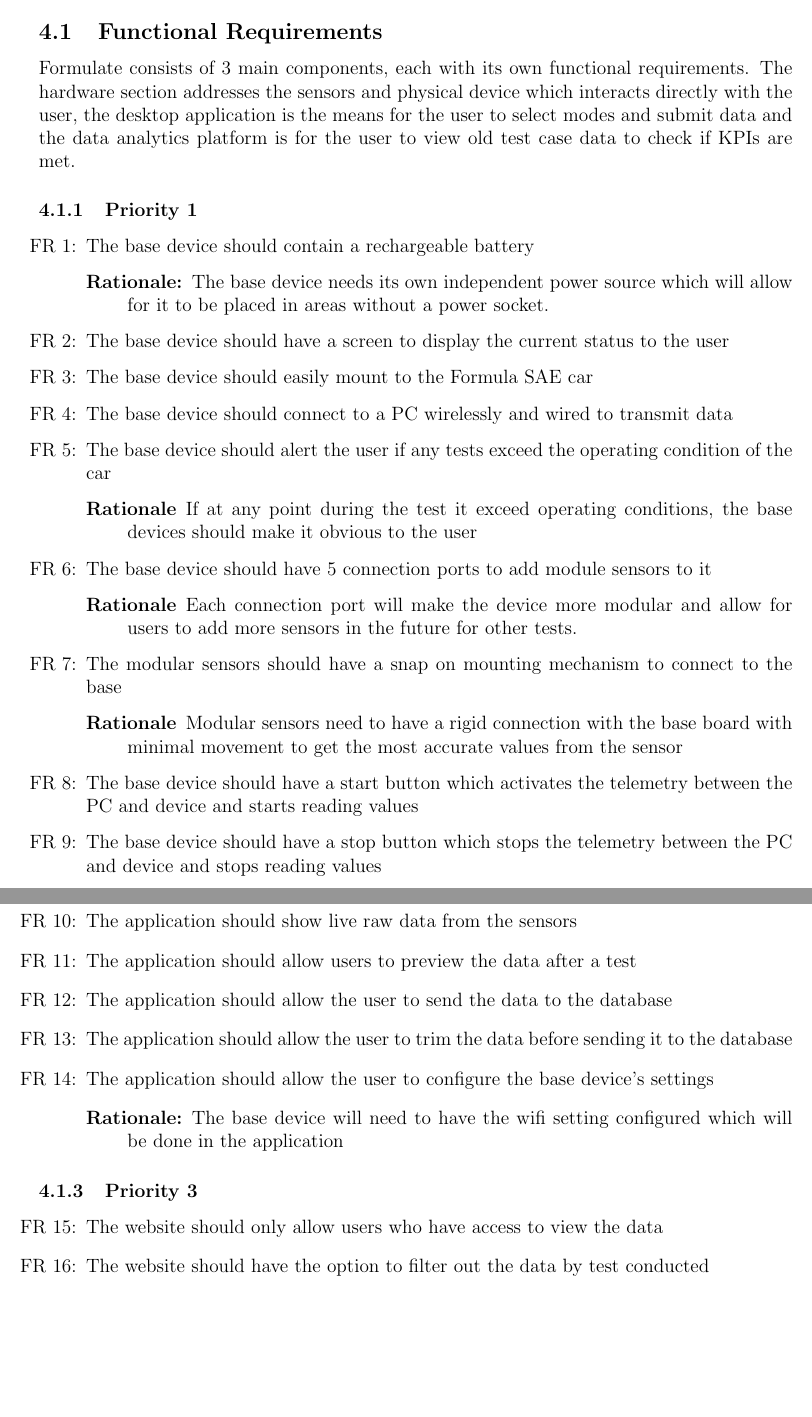
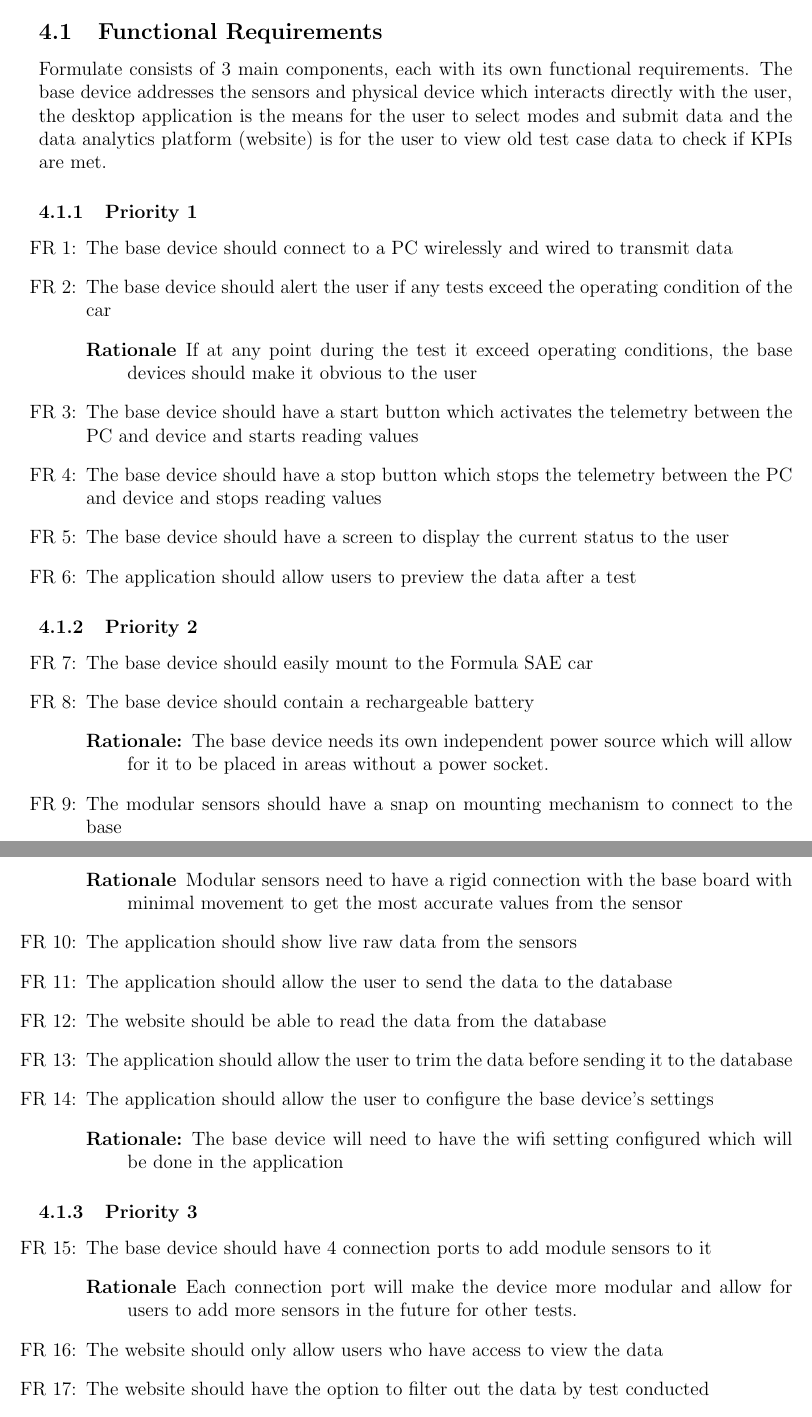
Before and after one commit to ahmed-nazir/Capstone, a LaTeX document (docs/SRS/SRS.tex): two parts of pages 9 and 10 of 17 before the commit and two parts of pages 9 and 10 of 18 after it, joined at a grey line, cut so that both start at the same text, the shorter picture padded with empty space. Compiled offline with pdfLaTeX.

Commit message:
doc: Updated SRS.tex section 4
#2

```diff
--- a/docs/SRS/SRS.tex
+++ b/docs/SRS/SRS.tex
@@ -275,46 +275,46 @@ software is expected to complete, and the nonfunctional requirements, the
 qualities that the software is expected to exhibit.
 
 \subsection{Functional Requirements}
-Formulate consists of 3 main components, each with its own functional requirements. The hardware section addresses the sensors and physical device which interacts directly with the user, the desktop application is the means for the user to select modes and submit data and the data analytics platform is for the user to view old test case data to check if KPIs are met.
+Formulate consists of 3 main components, each with its own functional requirements. The base device addresses the sensors and physical device which interacts directly with the user, the desktop application is the means for the user to select modes and submit data and the data analytics platform (website) is for the user to view old test case data to check if KPIs are met.
 
 \subsubsection{Priority 1}
 
 \begin{itemize}
-  \item[FR \refstepcounter{reqnum}\thereqnum:] The base device should contain a rechargeable battery
-  \begin{description} \item[Rationale:] The base device needs its own independent power source which will allow for it to be placed in areas without a power socket. \end{description}
 
 
-  \item[FR \refstepcounter{reqnum}\thereqnum:] The base device should have a screen to display the current status to the user
-
-  \item[FR \refstepcounter{reqnum}\thereqnum:] The base device should easily mount to the Formula SAE car
 
   \item[FR \refstepcounter{reqnum}\thereqnum:] The base device should connect to a PC wirelessly and wired to transmit data
 
   \item[FR \refstepcounter{reqnum}\thereqnum:] The base device should alert the user if any tests exceed the operating condition of the car
   \begin{description} \item[Rationale] If at any point during the test it exceed operating conditions, the base devices should make it obvious to the user  \end{description}
 
-  \item[FR \refstepcounter{reqnum}\thereqnum:] The base device should have 5 connection ports to add module sensors to it
-  \begin{description} \item[Rationale] Each connection port will make the device more modular and allow for users to add more sensors in the future for other tests.  \end{description}
-
-  \item[FR \refstepcounter{reqnum}\thereqnum:] The modular sensors should have a snap on mounting mechanism to connect to the base
-  \begin{description} \item[Rationale] Modular sensors need to have a rigid connection with the base board with minimal movement to get the most accurate values from the sensor  \end{description}
-
   \item[FR \refstepcounter{reqnum}\thereqnum:] The base device should have a start button which activates the telemetry between the PC and device and starts reading values
 
   \item[FR \refstepcounter{reqnum}\thereqnum:] The base device should have a stop button which stops the telemetry between the PC and device and stops reading values
+
+  \item[FR \refstepcounter{reqnum}\thereqnum:] The base device should have a screen to display the current status to the user
+
+  \item[FR \refstepcounter{reqnum}\thereqnum:] The application should allow users to preview the data after a test
 
   \end{itemize}
 
 
 \subsubsection{Priority 2}
 \begin{itemize}
+  \item[FR \refstepcounter{reqnum}\thereqnum:] The base device should easily mount to the Formula SAE car
+
+  \item[FR \refstepcounter{reqnum}\thereqnum:] The base device should contain a rechargeable battery
+  \begin{description} \item[Rationale:] The base device needs its own independent power source which will allow for it to be placed in areas without a power socket. \end{description}
+
+  \item[FR \refstepcounter{reqnum}\thereqnum:] The modular sensors should have a snap on mounting mechanism to connect to the base
+  \begin{description} \item[Rationale] Modular sensors need to have a rigid connection with the base board with minimal movement to get the most accurate values from the sensor  \end{description}
+
   \item[FR \refstepcounter{reqnum}\thereqnum:] The application should show live raw data from the sensors
 
+  \item[FR \refstepcounter{reqnum}\thereqnum:] The application should allow the user to send the data to the database
 
+  \item[FR \refstepcounter{reqnum}\thereqnum:] The website should be able to read the data from the database
 
-  \item[FR \refstepcounter{reqnum}\thereqnum:] The application should allow users to preview the data after a test
-
-  \item[FR \refstepcounter{reqnum}\thereqnum:] The application should allow the user to send the data to the database
 
   \item[FR \refstepcounter{reqnum}\thereqnum:] The application should allow the user to trim the data before sending it to the database
 
@@ -325,6 +325,9 @@ Formulate consists of 3 main components, each with its own functional requiremen
 
 \subsubsection{Priority 3}
 \begin{itemize}
+  \item[FR \refstepcounter{reqnum}\thereqnum:] The base device should have 4 connection ports to add module sensors to it
+  \begin{description} \item[Rationale] Each connection port will make the device more modular and allow for users to add more sensors in the future for other tests.  \end{description}
+
   \item[FR \refstepcounter{reqnum}\thereqnum:] The website should only allow users who have access to view the data
 
   \item[FR \refstepcounter{reqnum}\thereqnum:] The website should have the option to filter out the data by test conducted
```
Also changed, not shown: docs/SRS/SRS.pdf, docs/SRS/SRS.tex (3 more changed lines).
